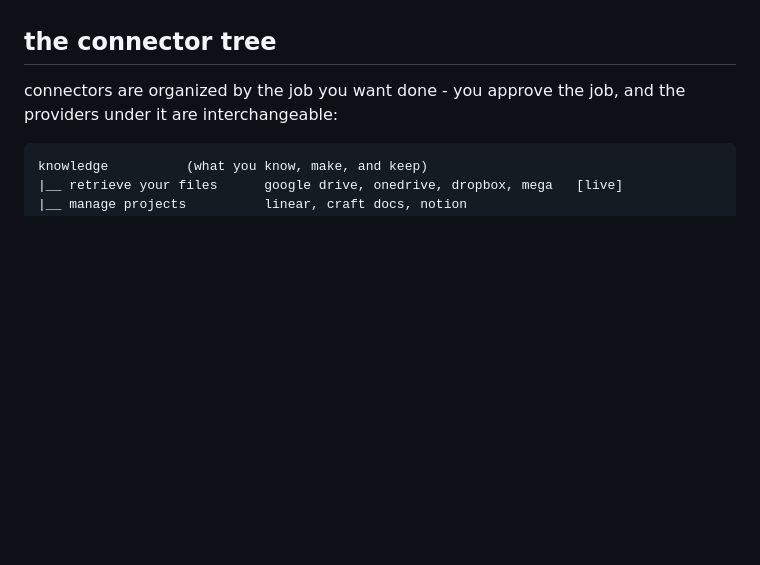
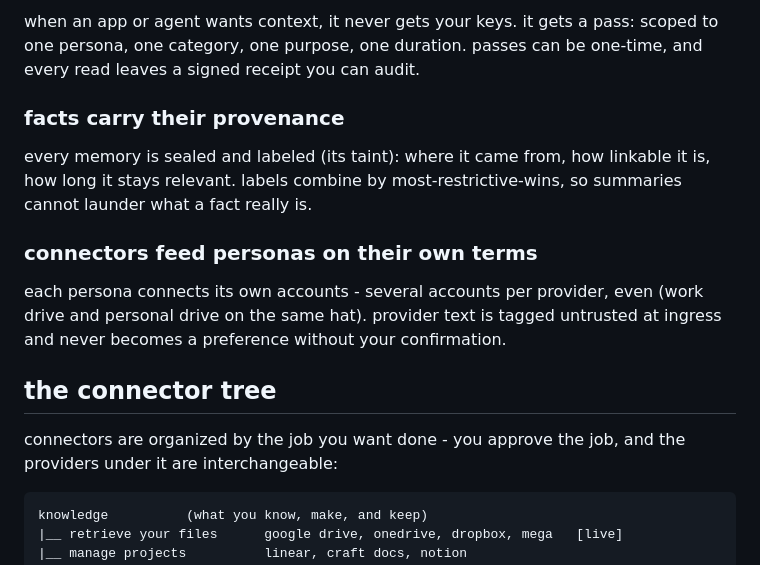
Before and after one commit to tinkrland/moira, a Markdown page: readme.md, the part around one of its changes. Drawn GitHub-style; blank space fills up the shorter version.

```diff
--- a/readme.md
+++ b/readme.md
@@ -34,3 +89,19 @@ a preference without your confirmation.
+when an app or agent wants context, it never gets your keys. it gets a pass:
+scoped to one persona, one category, one purpose, one duration. passes can be
+one-time, and every read leaves a signed receipt you can audit.
+
+### facts carry their provenance
+
+every memory is sealed and labeled (its taint): where it came from, how
+linkable it is, how long it stays relevant. labels combine by
+most-restrictive-wins, so summaries cannot launder what a fact really is.
+
+### connectors feed personas on their own terms
+
+each persona connects its own accounts - several accounts per provider, even
+(work drive and personal drive on the same hat). provider text is tagged
+untrusted at ingress and never becomes a preference without your
+confirmation.
 
 ## the connector tree
 
```
Also changed, not shown: other parts of readme.md (+73 -45 lines), technobabble/journal.md (+16 -0 lines).
